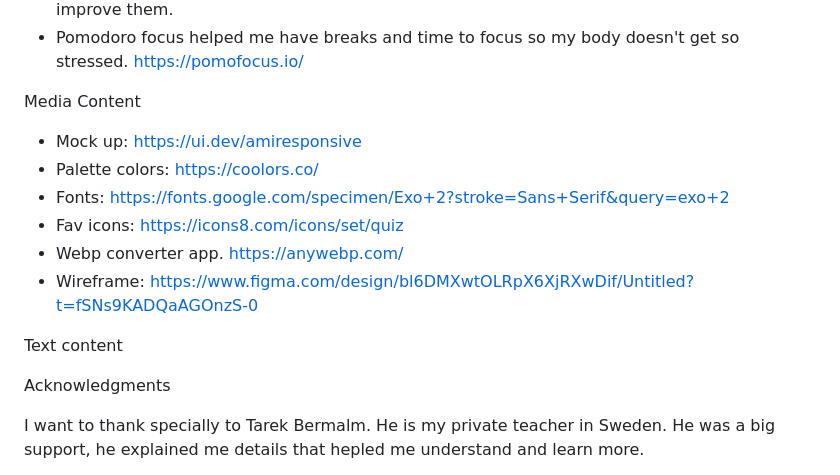
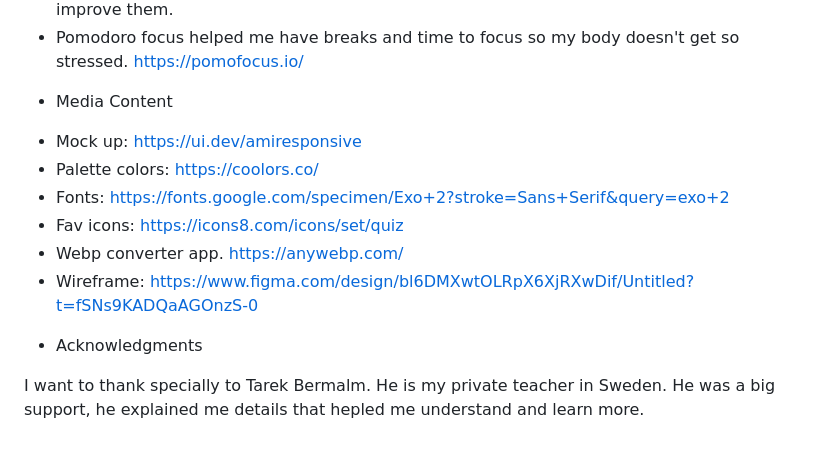
Before and after one commit to Quetzaly88/Quiz-P2, a Markdown page: README.md, the part around the change printed below. Drawn GitHub-style; blank space fills up the shorter version.

```diff
--- a/README.md
+++ b/README.md
@@ -169,7 +191,9 @@ Credits
     https://pomofocus.io/
 
 
-Media Content
+
+* Media Content
+
 - Mock up: https://ui.dev/amiresponsive
 - Palette colors: https://coolors.co/
 - Fonts: https://fonts.google.com/specimen/Exo+2?stroke=Sans+Serif&query=exo+2
@@ -177,10 +201,9 @@ Media Content
 - Webp converter app. https://anywebp.com/
 - Wireframe: https://www.figma.com/design/bl6DMXwtOLRpX6XjRXwDif/Untitled?t=fSNs9KADQaAGOnzS-0
 
-Text content
 
 
-Acknowledgments
+* Acknowledgments
 
 I want to thank specially to Tarek Bermalm. He is my private teacher in Sweden. He was a big support, he explained me details that hepled me understand and learn more.
 
```
Also changed, not shown: other parts of README.md (+36 -14 lines).
